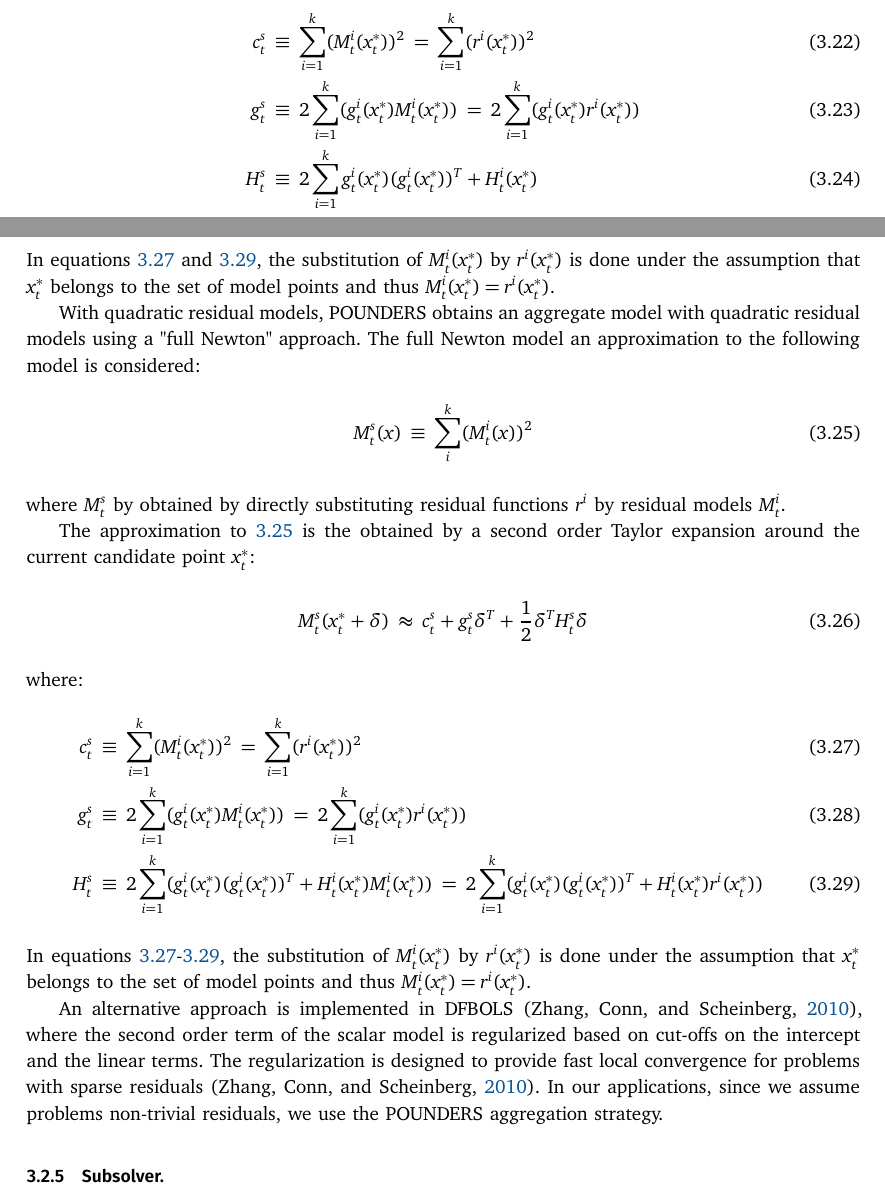
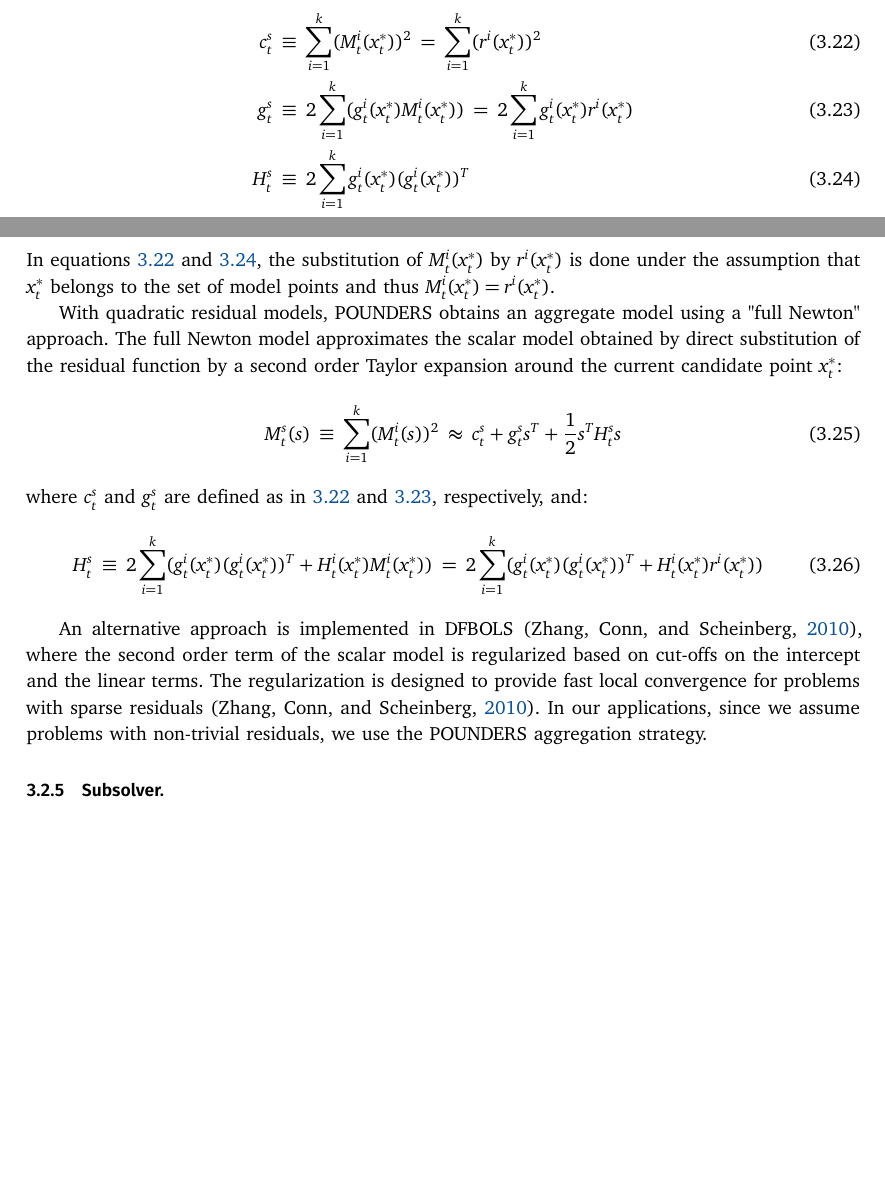
Before and after one commit to OpenSourceEconomics/tranquilo-dev, a LaTeX paper (paper/tranquilo.tex, which reads paper/components/comp-core-aggregation.tex): two parts of pages 11 and 12 of 22, joined at a grey line, cut so that both start at the same text, the shorter picture padded with empty space. Compiled offline with pdfLaTeX.

Commit message:
Finish aggregation for ls problems

```diff
--- a/paper/components/comp-core-aggregation.tex
+++ b/paper/components/comp-core-aggregation.tex
@@ -29,29 +29,19 @@ With linear vector model $M_t^v$, we follow DF-OLS by building the scalar model
 where:
 \begin{align}
     c_t^s &\equiv\sum\limits_{i=1}^k(M_t^i(x_t^*))^2 = \sum\limits_{i=1}^k(r^i(x_t^*))^2\label{eq:scalar-intercept}\\
-     g^s_t&\equiv2\sum\limits_{i=1}^k(g_t^i(x_t^*)M_t^i(x_t^*))=2\sum\limits_{i=1}^k(g_t^i(x_t^*)r^i(x_t^*))\label{eq:scalar-gradient}\\
-     H_t^s&\equiv2\sum\limits_{i=1}^kg_t^i(x_t^*)(g_t^i(x_t^*))^T+H_t^i(x_t^*)\label{eq:scalar-hessian}
+     g^s_t&\equiv2\sum\limits_{i=1}^k(g_t^i(x_t^*)M_t^i(x_t^*))=2\sum\limits_{i=1}^kg_t^i(x_t^*)r^i(x_t^*)\label{eq:scalar-gradient}\\
+     H_t^s&\equiv2\sum\limits_{i=1}^kg_t^i(x_t^*)(g_t^i(x_t^*))^T\label{eq:scalar-hessian}
 \end{align}
 In equations \ref{eq:scalar-intercept} and \ref{eq:scalar-hessian}, the substitution of $M_t^i(x_t^*)$ by $r^i(x_t^*)$ is done under the assumption that $x_t^*$ belongs to the set of model points and thus $M_t^i(x_t^*)=r^i(x_t^*)$.
 
-With quadratic residual models, POUNDERS obtains an aggregate model with quadratic residual models using a "full Newton" approach. The full Newton model an approximation to the following model is considered:
+With quadratic residual models, POUNDERS obtains an aggregate model using a "full Newton" approach. The full Newton model approximates the scalar model obtained by direct substitution of the residual function by a second order Taylor expansion around the current candidate point $x_t^*$:
 \begin{align}
-    M^s_t(x)\equiv\sum\limits_i^{k}(M^i_t(x))^2
-    \label{eq:aggregate-quadratic-simple}
-\end{align}
-where $M^s_t$ by obtained by directly substituting residual functions $r^i$ by residual models $M_t^i$.
-
-The approximation to \ref{eq:aggregate-quadratic-simple} is the obtained by a second order Taylor expansion around the current candidate point $x_t^*$:
-\begin{align}
-    M^s_t(x_t^*+\delta)\approx c_t^s+g^s_t\delta^T+\frac{1}{2}\delta^TH^s_t\delta
+    M^s_t(s)\equiv\sum\limits_{i=1}^k(M_t^i(s))^2\approx c_t^s+g^s_ts^T+\frac{1}{2}s^TH^s_ts
     \label{eq:taylor-exp}
 \end{align}
-where:
+where $c_t^s$ and $g_t^s$ are defined as in \ref{eq:scalar-intercept} and \ref{eq:scalar-gradient}, respectively, and:
 \begin{align}
-    c_t^s &\equiv\sum\limits_{i=1}^k(M_t^i(x_t^*))^2 = \sum\limits_{i=1}^k(r^i(x_t^*))^2\label{eq:scalar-intercept}\\
-     g^s_t&\equiv2\sum\limits_{i=1}^k(g_t^i(x_t^*)M_t^i(x_t^*))=2\sum\limits_{i=1}^k(g_t^i(x_t^*)r^i(x_t^*))\label{eq:scalar-gradient}\\
-     H_t^s&\equiv2\sum\limits_{i=1}^k(g_t^i(x_t^*)(g_t^i(x_t^*))^T+H_t^i(x_t^*)M_t^i(x_t^*))=2\sum\limits_{i=1}^k(g_t^i(x_t^*)(g_t^i(x_t^*))^T+H_t^i(x_t^*)r^i(x_t^*))\label{eq:scalar-hessian}
+     H_t^s&\equiv2\sum\limits_{i=1}^k(g_t^i(x_t^*)(g_t^i(x_t^*))^T+H_t^i(x_t^*)M_t^i(x_t^*))=2\sum\limits_{i=1}^k(g_t^i(x_t^*)(g_t^i(x_t^*))^T+H_t^i(x_t^*)r^i(x_t^*))\label{eq:scalar-hessian-quadratic}
 \end{align}
-In equations \ref{eq:scalar-intercept}-\ref{eq:scalar-hessian}, the substitution of $M_t^i(x_t^*)$ by $r^i(x_t^*)$ is done under the assumption that $x_t^*$ belongs to the set of model points and thus $M_t^i(x_t^*)=r^i(x_t^*)$.
 
-An alternative approach is implemented in DFBOLS \citep{Zhang2010}, where the second order term of the scalar model is regularized based on cut-offs on the intercept and the linear terms. The regularization is designed to provide fast local convergence for problems with sparse residuals \citep{Zhang2010}. In our applications, since we assume problems non-trivial residuals, we use the POUNDERS aggregation strategy.
+An alternative approach is implemented in DFBOLS \citep{Zhang2010}, where the second order term of the scalar model is regularized based on cut-offs on the intercept and the linear terms. The regularization is designed to provide fast local convergence for problems with sparse residuals \citep{Zhang2010}. In our applications, since we assume problems with non-trivial residuals, we use the POUNDERS aggregation strategy.
```
